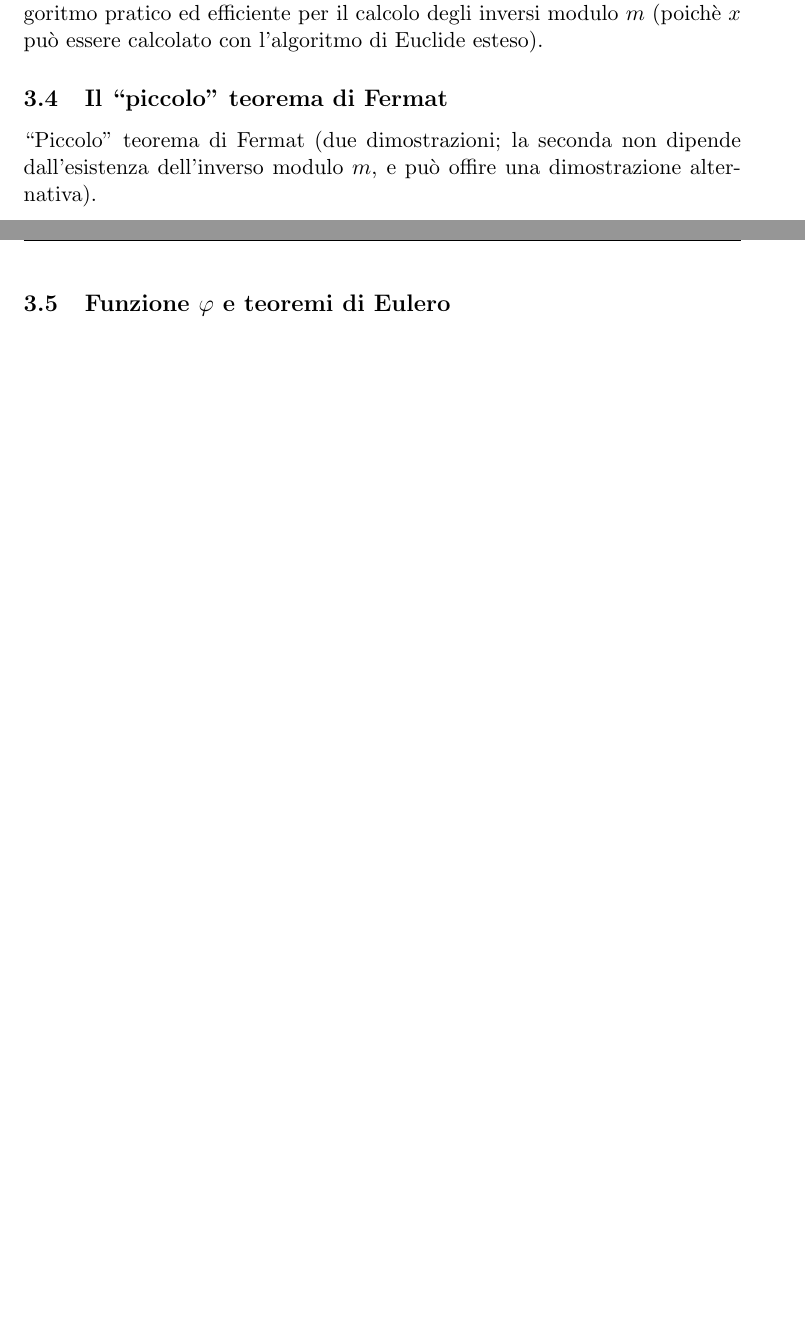
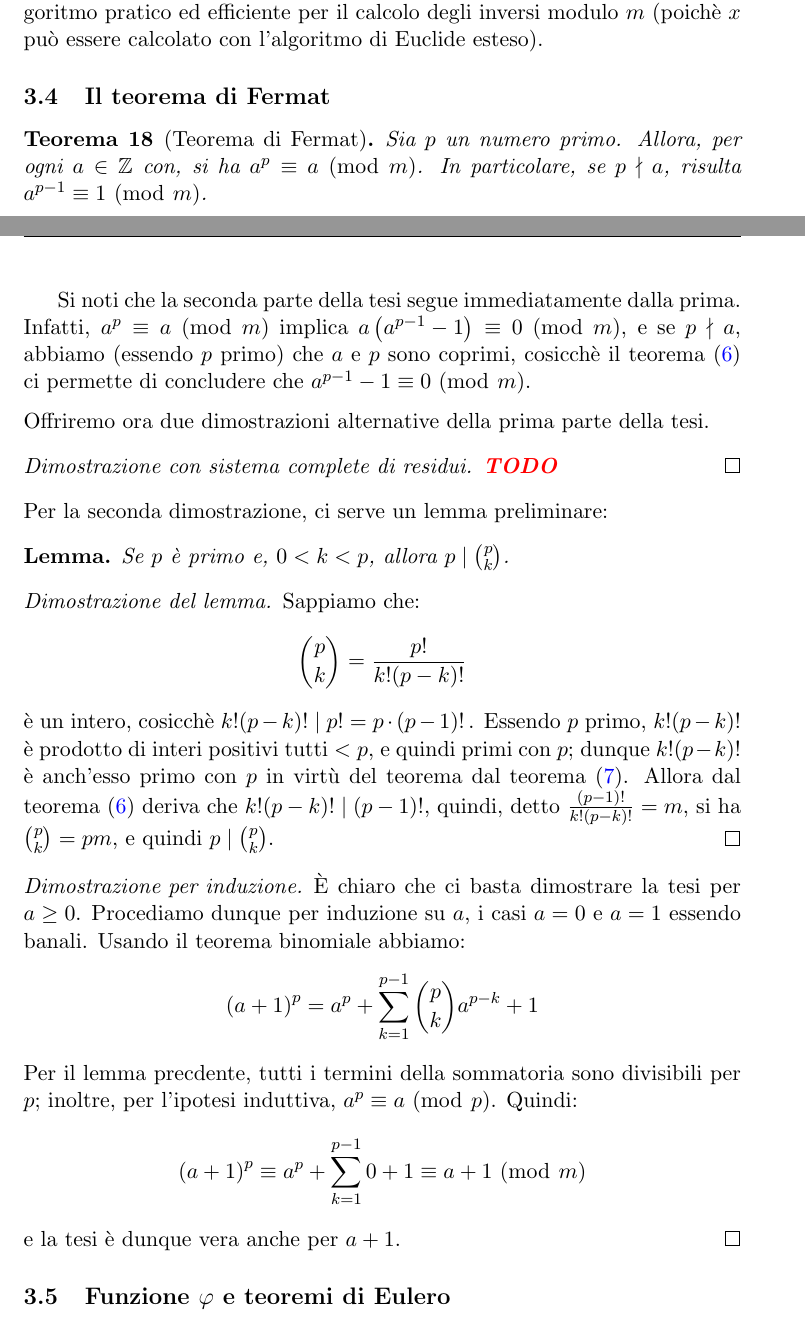
Before and after one commit to slattarini/py-rsa, a LaTeX paper (RSA.tex): two parts of pages 6 and 7 of 8 before the commit and two parts of pages 6 and 7 of 9 after it, joined at a grey line, cut so that both start at the same text, the shorter picture padded with empty space. Compiled offline with pdfLaTeX; a LaTeX package or settings file that is missing is left out.

Commit message:
tex: fermat, basics, tweakings

```diff
--- a/RSA.tex
+++ b/RSA.tex
@@ -538,11 +550,63 @@ algoritmo pratico ed efficiente per il calcolo degli inversi modulo $m$
 
 %%+++++++++++++++++++++++++++++++++++++++++++++++++++++++++++++++++++++++++
 
-\subsection{Il ``piccolo'' teorema di Fermat}
+\subsection{Il teorema di Fermat}
 
-``Piccolo'' teorema di Fermat (due dimostrazioni; la seconda non dipende
-dall'esistenza dell'inverso modulo $m$, e pu\`o offire una dimostrazione
-alternativa).
+\begin{theorem}[Teorema di Fermat]\label{thm:fermat}
+Sia $p$ un numero primo. Allora, per ogni $a \in \Z$ con, si ha
+$a^p \congruent a \mmod m$.  In particolare, se $p \notdivides a$,
+risulta $a^{p-1} \congruent 1 \mmod m$.
+\end{theorem}
+
+Si noti che la seconda parte della tesi segue immediatamente dalla prima.
+Infatti, $a^p \congruent a \mmod m$ implica $a\p{a^{p-1} - 1} \congruent
+0 \mmod m$, e se $p \notdivides a$, abbiamo (essendo $p$ primo) che
+$a$ e $p$ sono coprimi, cosicch\`e il teorema~\eqref{thm:TFA-div} ci
+permette di concludere che $a^{p-1} - 1 \congruent 0 \mmod m$.
+
+\medskip
+\noindent
+Offriremo ora due dimostrazioni alternative della prima parte della tesi.
+
+\begin{proof}[Dimostrazione con sistema complete di residui]
+\TODO
+\end{proof}
+
+\noindent
+Per la seconda dimostrazione, ci serve un lemma preliminare:
+
+\begin{xlemma}
+Se $p$ \`e primo e, $0 < k < p$, allora $p \divides \binom{p}{k}$.
+\end{xlemma}
+%
+\begin{proof}[Dimostrazione del lemma]
+Sappiamo che:
+  $$\binom{p}{k} = \frac{p!}{k! (p - k)!}$$
+\`e un intero, cosicch\`e $k! (p - k)! \divides p! = p \cdot (p - 1)!$\,.
+Essendo $p$ primo, $k! (p - k)!$ \`e prodotto di interi positivi tutti
+$< p$, e quindi primi con $p$; dunque $k! (p - k)!$ \`e anch'esso primo
+con $p$ in virt\`u del teorema dal teorema~\eqref{thm:TFA-mul-1}.
+Allora dal teorema~\eqref{thm:TFA-div} deriva che $k! (p - k)! \divides
+(p - 1)!$, quindi, detto $\frac{(p - 1)!}{k!(p - k)!}= m$, si ha
+$\binom{p}{k} = pm$, e quindi $p \divides \binom{p}{k}$.
+\end{proof}
+
+\begin{proof}[Dimostrazione per induzione]
+\`E chiaro che ci basta dimostrare la tesi per $a \geq 0$.  Procediamo
+dunque per induzione su $a$, i casi $a = 0$ e $a = 1$ essendo banali.
+Usando il teorema binomiale abbiamo:
+\begin{displaymath}
+  \p{a+1}^p = a^p + \sum_{k=1}^{p-1} \binom{p}{k}a^{p-k} + 1
+\end{displaymath}
+Per il lemma precdente, tutti i termini della sommatoria sono divisibili
+per $p$; inoltre, per l'ipotesi induttiva, $a^p \congruent a \mmod p$.
+Quindi:
+\begin{displaymath}
+  \p{a+1}^p \congruent a^p + \sum_{k=1}^{p-1} 0 + 1
+            \congruent a + 1 \mmod m
+\end{displaymath}
+e la tesi \`e dunque vera anche per $a + 1$.
+\end{proof}
 
 %%+++++++++++++++++++++++++++++++++++++++++++++++++++++++++++++++++++++++++
 
```
Also changed, not shown: RSA.tex (76 more changed lines).
